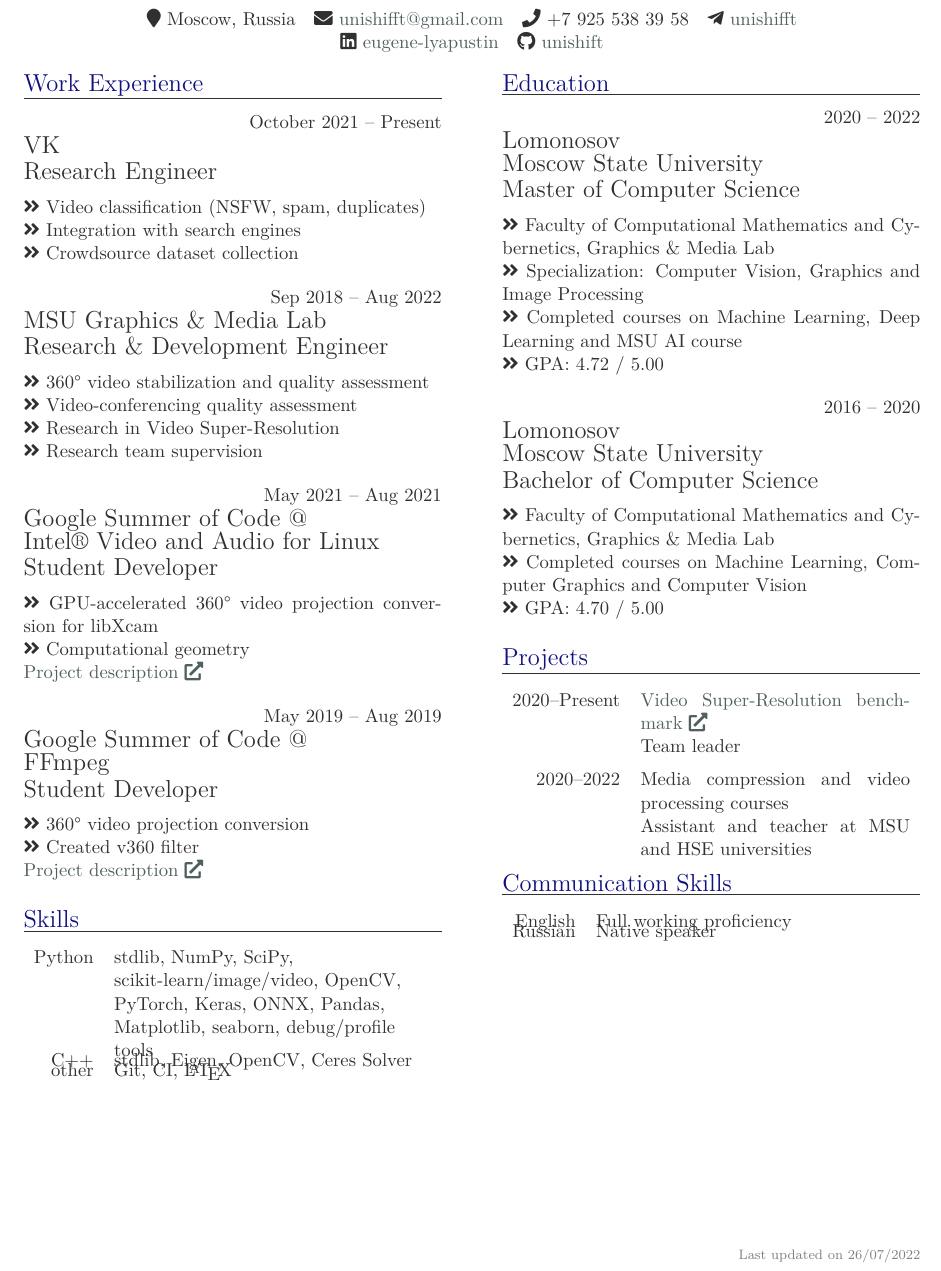
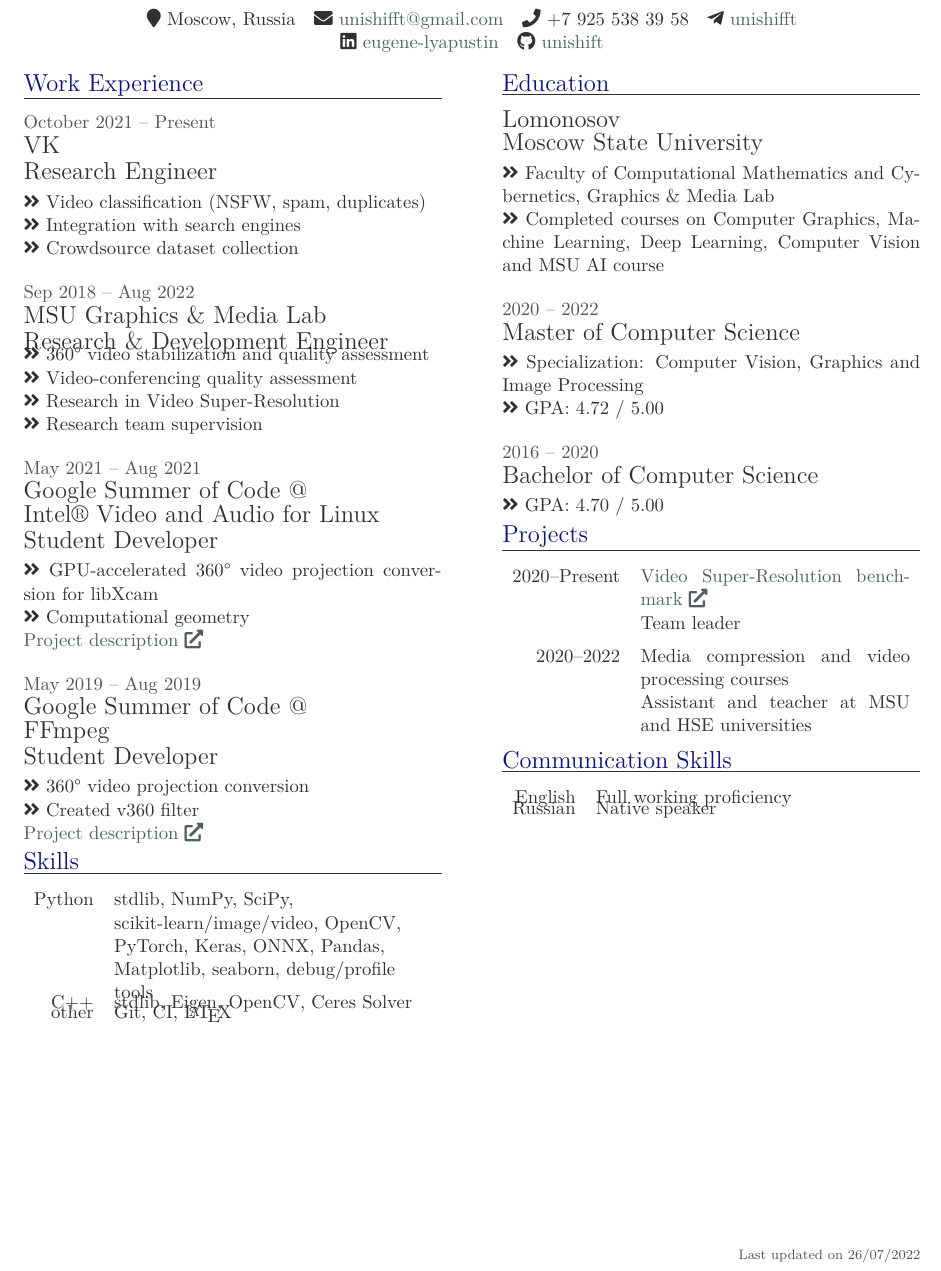
Before and after one commit to unishift/resume, a LaTeX thesis (main.tex, which reads tccv.cls): part of the page, cut so that both start at the same text. Compiled offline with LuaLaTeX.

Commit message:
Improve resume

```diff
--- a/main.tex
+++ b/main.tex
@@ -19,7 +19,8 @@
 \newcommand{\itempoint}{\faAngleDoubleRight~}
 \newcommand{\sphere}{360\textdegree~}
 
-\newcommand{\updateinfo}[1][\today]{\par\vfill\hfill{\scriptsize\color{gray}Last updated on #1}}
+
+\newcommand{\updateinfo}[1][\today]{\par\vfill\hfill{\scriptsize\color{darkergray}Last updated on #1}}
 
 \begin{document}
 
@@ -56,6 +57,7 @@
      {MSU Graphics \& Media Lab}
      {Research \& Development Engineer}
 
+     \vspace{-10pt}
      \itempoint \sphere video stabilization and quality assessment
 
      \itempoint Video-conferencing quality assessment
@@ -102,35 +104,34 @@
 
 \end{factlist}
 
-
 \vspace{200pt}
 
 \section{Education}
 
-\begin{eventlist}
-
-\item{2020 -- 2022}
-     {Lomonosov \\ Moscow State University}
-     {Master of Computer Science}
+{\Large\textbf{Lomonosov\\Moscow State University}}
+\smallskip
 
      \itempoint Faculty of Computational Mathematics and Cybernetics, Graphics \& Media Lab
 
+     \itempoint Completed courses on Computer Graphics, Machine Learning, Deep Learning, Computer Vision and MSU AI course
+
+\bigskip
+{\color{darkergray}{\textsc{2020 -- 2022}}\\[1pt]}%
+{\Large{Master of Computer Science}}
+\smallskip
+
+
      \itempoint Specialization: Computer Vision, Graphics and Image Processing
 
-     \itempoint Completed courses on Machine Learning, Deep Learning and MSU AI course
 
      \itempoint GPA: 4.72 / 5.00
 
-\item{2016 -- 2020}
-     {Lomonosov \\ Moscow State University}
-     {Bachelor of Computer Science}
-
-     \itempoint Faculty of Computational Mathematics and Cybernetics, Graphics \& Media Lab
-
-     \itempoint Completed courses on Machine Learning, Computer Graphics and Computer Vision
+\bigskip
+{\color{darkergray}{\textsc{2016 -- 2020}}\\[1pt]}%
+{\Large{Bachelor of Computer Science}}
+\smallskip
 
      \itempoint GPA: 4.70 / 5.00
-\end{eventlist}
 
 \section{Projects}
 
--- a/tccv.cls
+++ b/tccv.cls
@@ -139,16 +139,17 @@
 %         {company}
 %         {role}
 %     One or more paragraphs describing what achieved during this application.
+\definecolor{darkergray}{rgb}{0.33, 0.33, 0.33}
 \newenvironment{eventlist}{%
     \newcommand*\inskip{}
     \renewcommand\item[3]{%
 	\inskip%
-	{\raggedleft\textsc{##1}\\[1pt]}
+	{\color{darkergray}{\textsc{##1}}\\[1pt]}%
 	\ifstrempty{##2}{}{{\Large\textbf{##2}\\[2pt]}}
-	{\Large\textit{##3}}
-	\medskip
+	{\Large{##3}}
+	\smallskip
 	\renewcommand\inskip{\bigskip}}}
-    {\bigskip}
+    % {\bigskip}
 
 % Use only \item inside this environment, no other macros
 % are allowed:
```
